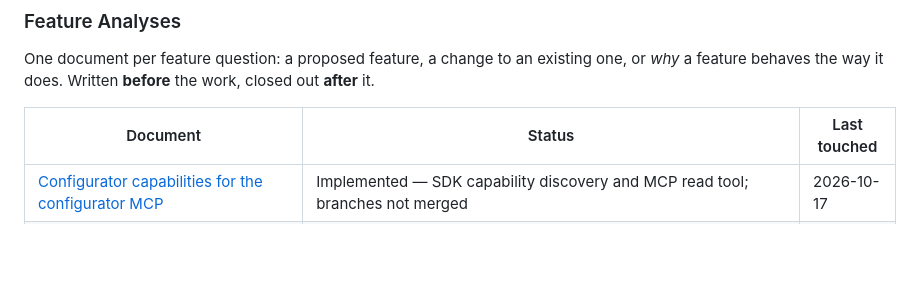
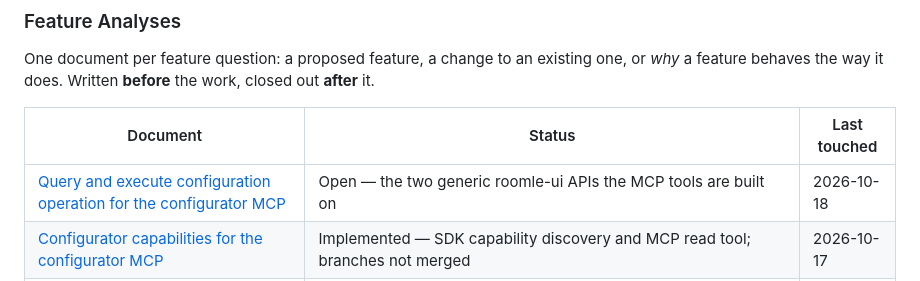
Before and after one commit to roomle-dev/roomle-assistant-poc, a Markdown page: .agents/README.md, the part around the change. Drawn GitHub-style; blank space fills up the shorter version.

Commit message:
docs: correct the configurator api wiki and add the generic operation apis analysis
Generated by Mistral Vibe.
Co-Authored-By: Mistral Vibe <vibe@mistral.ai>

```diff
--- a/.agents/README.md
+++ b/.agents/README.md
@@ -86,6 +86,7 @@ feature behaves the way it does. Written **before** the work, closed out **after
 
 | Document | Status | Last touched |
 |---|---|---|
+| [Query and execute configuration operation for the configurator MCP](feature-analysis/query-and-execute-configuration-operation.md) | Open — the two generic roomle-ui APIs the MCP tools are built on | 2026-10-18 |
 | [Configurator capabilities for the configurator MCP](feature-analysis/get-configurator-capabilities.md) | Implemented — SDK capability discovery and MCP read tool; branches not merged | 2026-10-17 |
 | [The configurator example with the AI Planning Assistant chat and a first configurator MCP server](feature-analysis/configurator-example-with-planning-assistant-chat.md) | Implemented — the chat API on the shared callback base and the window in the configurator (roomle-ui), the page as host with a Mistral chat backend, the MCP server with undo and redo; branches not merged | 2026-10-16 |
 
```
Also changed, not shown: .agents/feature-analysis/query-and-execute-configuration-operation.md (added, +201 -0 lines), .agents/wiki/roomle-configurator-api-for-mcp.md (+111 -61 lines).
